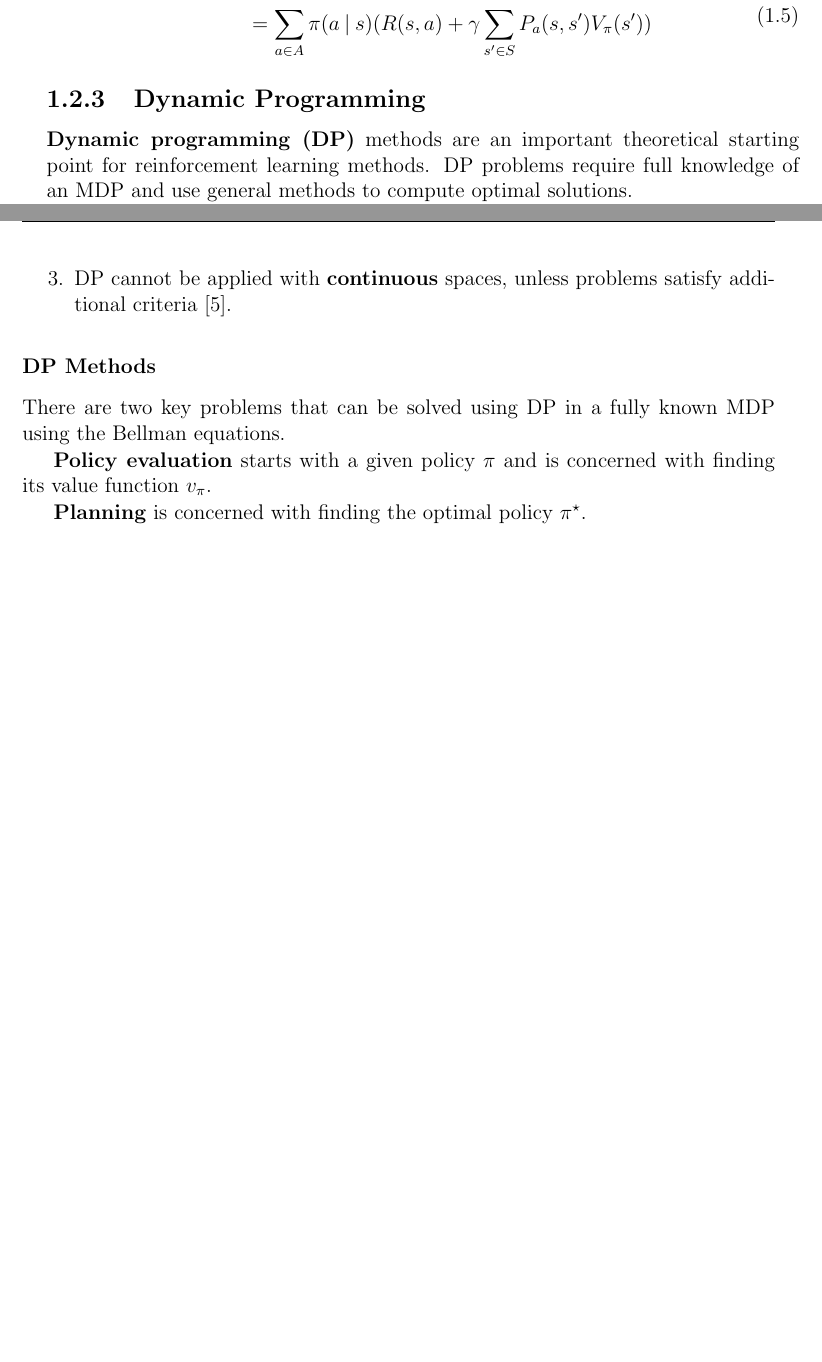
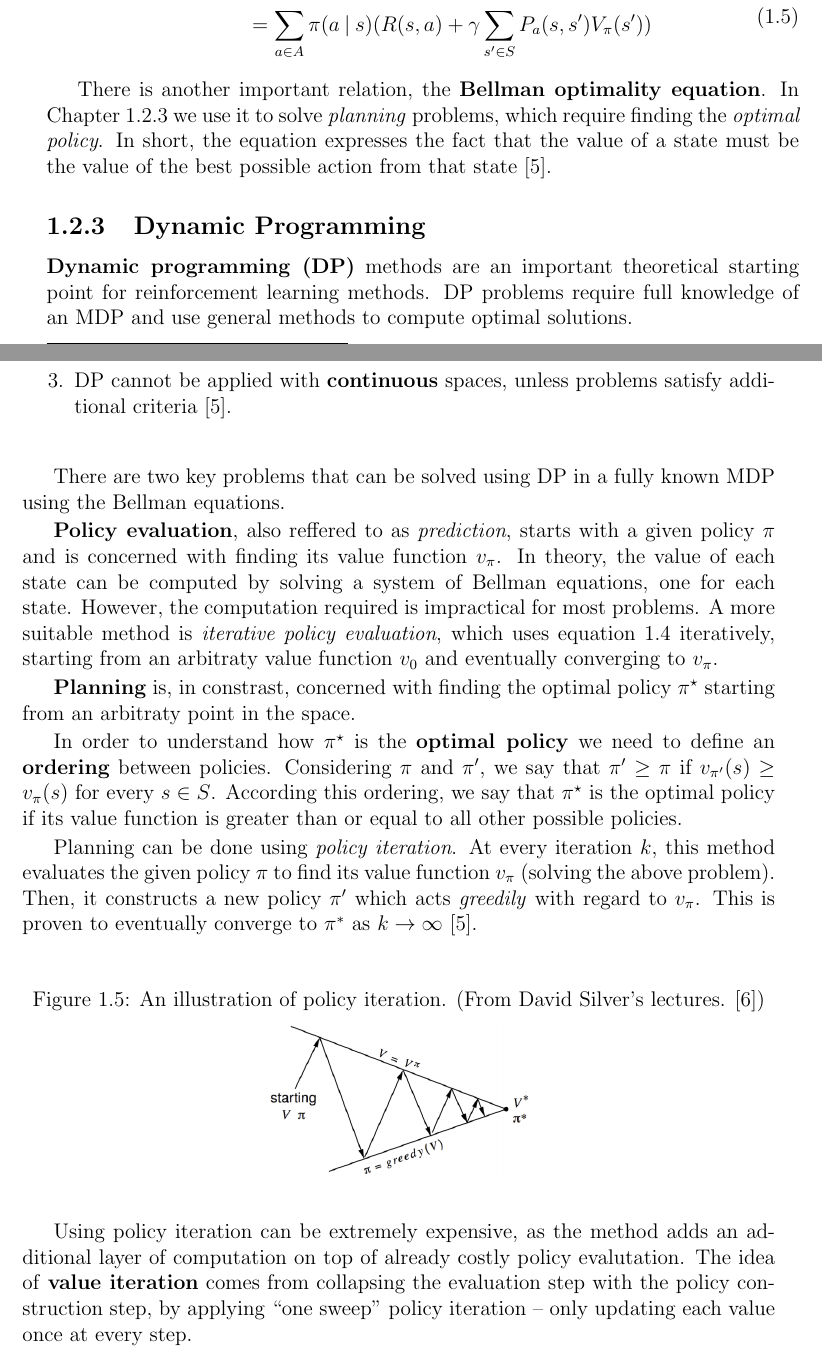
Before and after one commit to umihnea/bsc-thesis, a LaTeX thesis (main.tex, which reads chapters/background/rl.tex): two parts of pages 12 and 13 of 21 before the commit and two parts of pages 12 and 13 of 22 after it, joined at a grey line, cut so that both start at the same text, the shorter picture padded with empty space. Compiled offline with pdfLaTeX.

Commit message:
Finish DP section

```diff
--- a/chapters/background/rl.tex
+++ b/chapters/background/rl.tex
@@ -152,7 +152,9 @@ In cases in which the MDP is \emph{known}, we can leverage the fact that we know
     \end{aligned}
 \end{equation}
 
-% todo: Now, quickly treat the Optimality case and skidaddle %
+There is another important relation, the \textbf{Bellman optimality equation}.
+In Chapter \ref{rl:dp} we use it to solve \emph{planning} problems, which require finding the \emph{optimal policy}.
+In short, the equation expresses the fact that the value of a state must be the value of the best possible action from that state \cite{rlai}.
 
 \subsection{Dynamic Programming} \label{rl:dp}
 \textbf{Dynamic programming (DP)} methods are an important theoretical starting point for reinforcement learning methods. DP problems require full knowledge of an MDP and use general methods to compute optimal solutions.
@@ -165,12 +167,32 @@ While being theoretically useful, there are key bottlenecks which prevent DP fro
     \item DP cannot be applied with \textbf{continuous} spaces, unless problems satisfy additional criteria \cite{rlai}.
 \end{enumerate}
 
-\subsubsection{DP Methods}
 There are two key problems that can be solved using DP in a fully known MDP using the Bellman equations.
 
-\textbf{Policy evaluation} starts with a given policy \(\pi\) and is concerned with finding its value function \(v_{\pi}\).
+\textbf{Policy evaluation}, also reffered to as \emph{prediction}, starts with a given policy $\pi$ and is concerned with finding its value function $v_{\pi}$.
+In theory, the value of each state can be computed by solving a system of Bellman equations, one for each state.
+However, the computation required is impractical for most problems.
+A more suitable method is \emph{iterative policy evaluation}, which uses equation \ref{eqn:bellman-expectation} iteratively, starting from an arbitraty value function $v_0$ and eventually converging to $v_{\pi}$.
 
-\textbf{Planning} is concerned with finding the optimal policy \(\pi^{\star}\).
+\textbf{Planning} is, in constrast, concerned with finding the optimal policy $\pi^{\star}$ starting from an arbitraty point in the space.
+
+In order to understand how $\pi^{\star}$ is the \textbf{optimal policy} we need to define an \textbf{ordering} between policies.
+Considering $\pi$ and $\pi'$, we say that $\pi' \geq \pi$ if $v_{\pi'}(s) \geq v_{\pi}(s)$ for every $s \in S$.
+According this ordering, we say that $\pi^{\star}$ is the optimal policy if its value function is greater than or equal to all other possible policies.
+
+Planning can be done using \emph{policy iteration}.
+At every iteration $k$, this method evaluates the given policy $\pi$ to find its value function $v_{\pi}$ (solving the above problem).
+Then, it constructs a new policy $\pi'$ which acts \emph{greedily} with regard to $v_{\pi}$.
+This is proven to eventually converge to $\pi^*$ as $k \to \infty$ \cite{rlai}.
+
+\begin{figure}[h]
+    \caption{An illustration of policy iteration. (From David Silver's lectures. \cite{silver-lectures})}
+    \centering
+    \includegraphics[width=0.4\textwidth]{silver-policy-iteration}
+\end{figure}
+
+Using policy iteration can be extremely expensive, as the method adds an additional layer of computation on top of already costly policy evalutation.
+The idea of \textbf{value iteration} comes from collapsing the evaluation step with the policy construction step, by applying ``one sweep'' policy iteration -- only updating each value once at every step.
 
 \subsection{Monte-Carlo Learning} \label{rl:mc}
 
```
Also changed, not shown: images/silver-policy-iteration.png (added), chapters/background/rl.tex (6 more changed lines).
